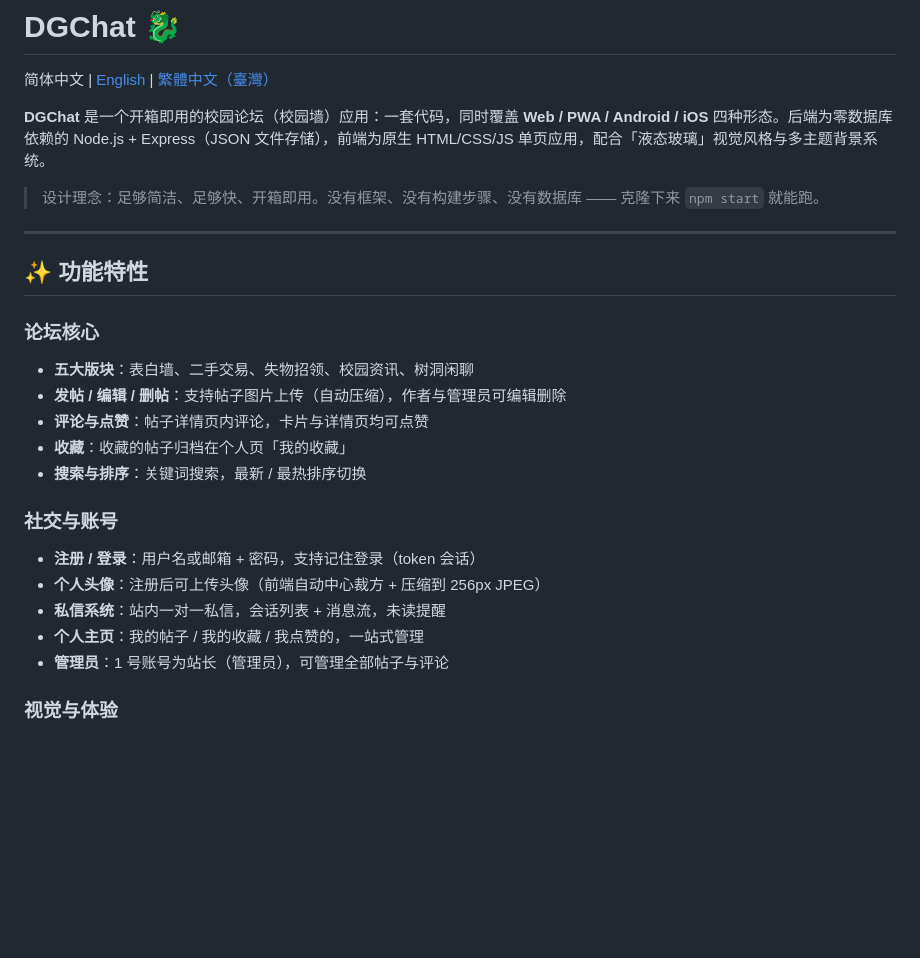
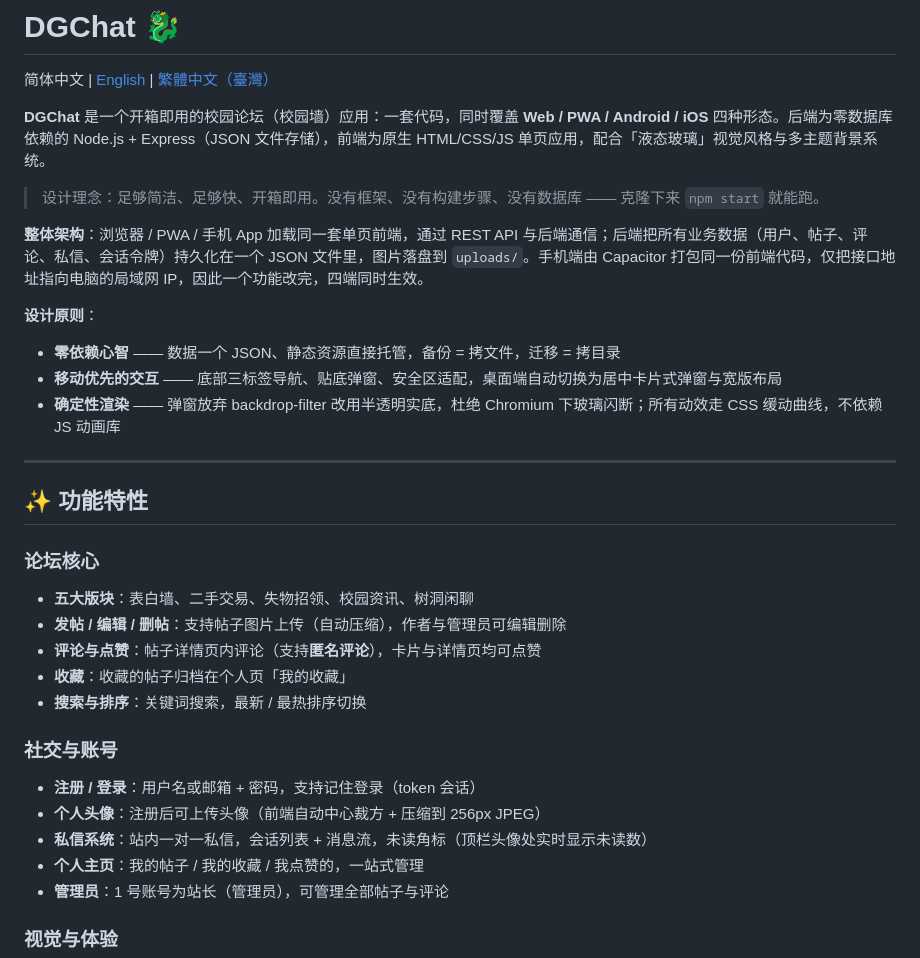
Before and after one commit to adragonhope97-pixel/DGChat, a Markdown page: README.md, the part around one of its changes. Rendered like a GitHub page; blank space fills up the shorter version.

Commit message:
docs: 细化 README（架构/设计原则/自定义指南/安全/路线图）

```diff
--- a/README.md
+++ b/README.md
@@ -6,6 +6,14 @@
 
 > 设计理念：足够简洁、足够快、开箱即用。没有框架、没有构建步骤、没有数据库 —— 克隆下来 `npm start` 就能跑。
 
+**整体架构**：浏览器 / PWA / 手机 App 加载同一套单页前端，通过 REST API 与后端通信；后端把所有业务数据（用户、帖子、评论、私信、会话令牌）持久化在一个 JSON 文件里，图片落盘到 `uploads/`。手机端由 Capacitor 打包同一份前端代码，仅把接口地址指向电脑的局域网 IP，因此一个功能改完，四端同时生效。
+
+**设计原则**：
+
+- **零依赖心智** —— 数据一个 JSON、静态资源直接托管，备份 = 拷文件，迁移 = 拷目录
+- **移动优先的交互** —— 底部三标签导航、贴底弹窗、安全区适配，桌面端自动切换为居中卡片式弹窗与宽版布局
+- **确定性渲染** —— 弹窗放弃 backdrop-filter 改用半透明实底，杜绝 Chromium 下玻璃闪断；所有动效走 CSS 缓动曲线，不依赖 JS 动画库
+
 ---
 
 ## ✨ 功能特性
@@ -13,14 +21,14 @@
 ### 论坛核心
 - **五大版块**：表白墙、二手交易、失物招领、校园资讯、树洞闲聊
 - **发帖 / 编辑 / 删帖**：支持帖子图片上传（自动压缩），作者与管理员可编辑删除
-- **评论与点赞**：帖子详情页内评论，卡片与详情页均可点赞
+- **评论与点赞**：帖子详情页内评论（支持**匿名评论**），卡片与详情页均可点赞
 - **收藏**：收藏的帖子归档在个人页「我的收藏」
 - **搜索与排序**：关键词搜索，最新 / 最热排序切换
 
 ### 社交与账号
 - **注册 / 登录**：用户名或邮箱 + 密码，支持记住登录（token 会话）
 - **个人头像**：注册后可上传头像（前端自动中心裁方 + 压缩到 256px JPEG）
-- **私信系统**：站内一对一私信，会话列表 + 消息流，未读提醒
+- **私信系统**：站内一对一私信，会话列表 + 消息流，未读角标（顶栏头像处实时显示未读数）
 - **个人主页**：我的帖子 / 我的收藏 / 我点赞的，一站式管理
 - **管理员**：1 号账号为站长（管理员），可管理全部帖子与评论
 
```
Also changed, not shown: other parts of README.md (+44 -0 lines).
